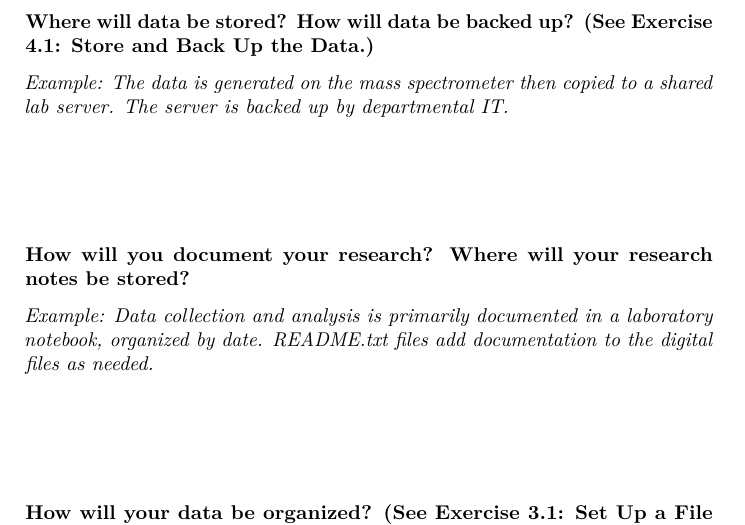
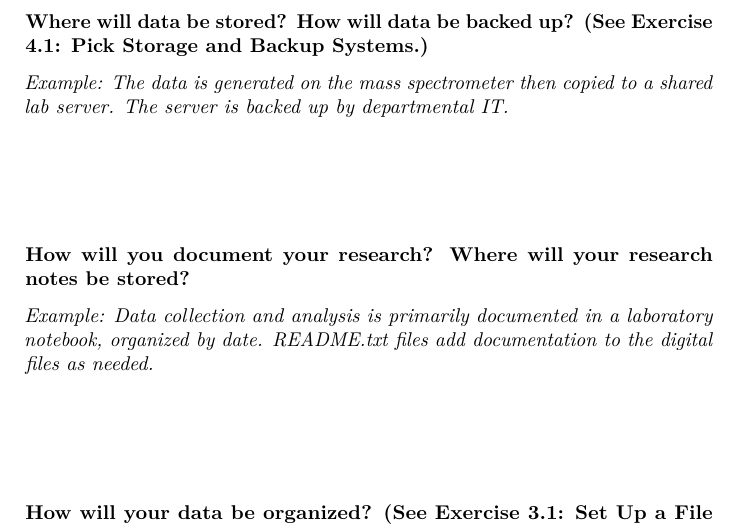
Before and after one commit to caltechlibrary/RDMworkbook, a LaTeX thesis (docs/_main.tex): part of page 28 of 48, cut so that both start at the same text. Compiled offline with pdfLaTeX.

Commit message:
Rebuilt book

```diff
--- a/docs/_main.tex
+++ b/docs/_main.tex
@@ -1148,7 +1148,7 @@ While this entire workbook covers data management activities, it's often useful
 
 ~
 
-\textbf{Where will data be stored? How will data be backed up? (See \protect\hyperlink{storage}{Exercise 4.1: Store and Back Up the Data}.)}
+\textbf{Where will data be stored? How will data be backed up? (See \protect\hyperlink{storage}{Exercise 4.1: Pick Storage and Backup Systems}.)}
 
 \emph{Example: The data is generated on the mass spectrometer then copied to a shared lab server. The server is backed up by departmental IT.}
 
```
Also changed, not shown: docs/_main.pdf, docs/_main.tex (2 more changed lines), 14 other files.
